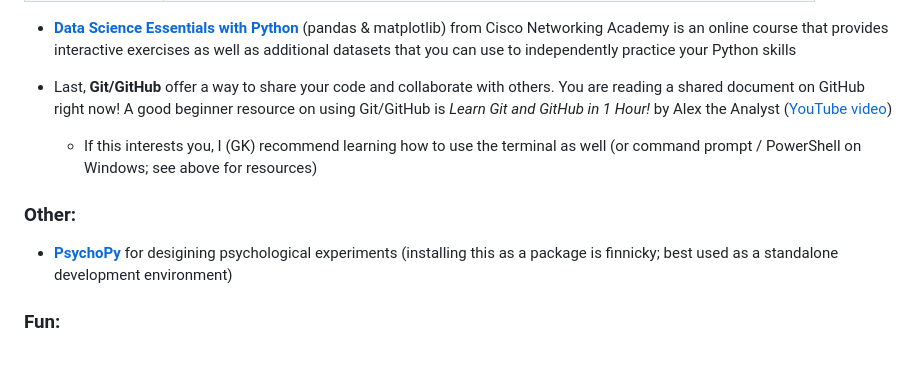
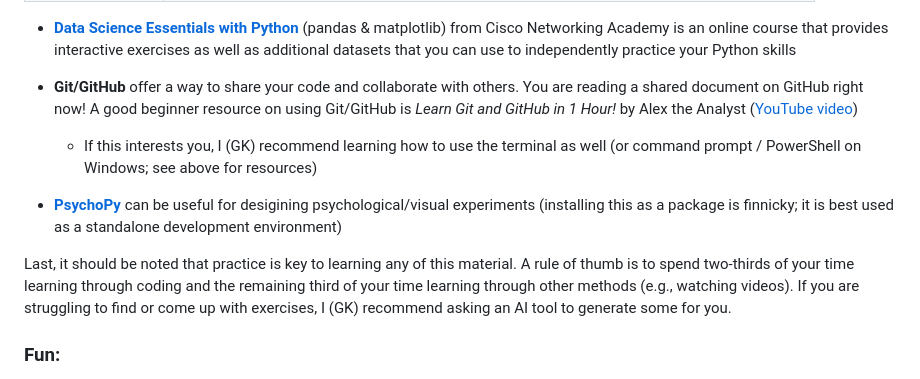
Before and after one commit to gklorfine/Intro-to-Python-Workshop, a Markdown page: README.md, the part around the change. GitHub-like rendering.

```diff
--- a/README.md
+++ b/README.md
@@ -119,12 +119,12 @@ For more on the packages we covered in this workshop:
 
 - [**Data Science Essentials with Python**](https://www.netacad.com/courses/data-science-essentials-with-python?courseLang=en-US) (pandas & matplotlib) from Cisco Networking Academy is an online course that provides interactive exercises as well as additional datasets that you can use to independently practice your Python skills
 
-- Last, **Git/GitHub** offer a way to share your code and collaborate with others. You are reading a shared document on GitHub right now! A good beginner resource on using Git/GitHub is *Learn Git and GitHub in 1 Hour!* by Alex the Analyst ([YouTube video](https://www.youtube.com/watch?v=lLoJHifWTRw&t=345s))
+- **Git/GitHub** offer a way to share your code and collaborate with others. You are reading a shared document on GitHub right now! A good beginner resource on using Git/GitHub is *Learn Git and GitHub in 1 Hour!* by Alex the Analyst ([YouTube video](https://www.youtube.com/watch?v=lLoJHifWTRw&t=345s))
     + If this interests you, I (GK) recommend learning how to use the terminal as well (or command prompt / PowerShell on Windows; see above for resources)
 
-### Other:
+- [**PsychoPy**](https://psychopy.org/) can be useful for desigining psychological/visual experiments (installing this as a package is finnicky; it is best used as a standalone development environment)
 
-- [**PsychoPy**](https://psychopy.org/) for desigining psychological experiments (installing this as a package is finnicky; best used as a standalone development environment)
+Last, it should be noted that practice is key to learning any of this material. A rule of thumb is to spend two-thirds of your time learning through coding and the remaining third of your time learning through other methods (e.g., watching videos). If you are struggling to find or come up with exercises, I (GK) recommend asking an AI tool to generate some for you.
 
 ### Fun:
 
```
Also changed, not shown: extras/repo-structure.md (+1 -0 lines).
